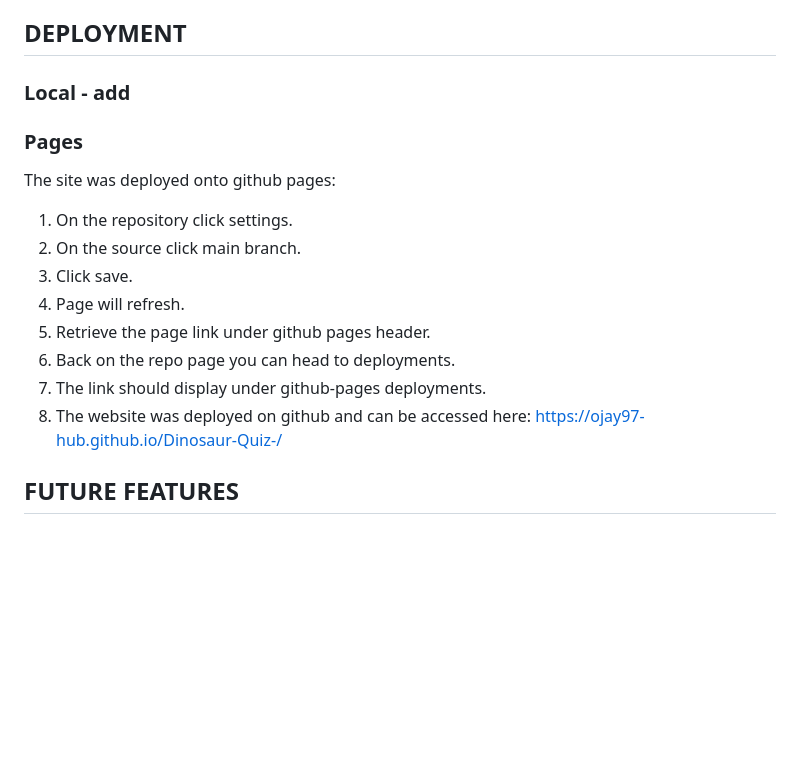
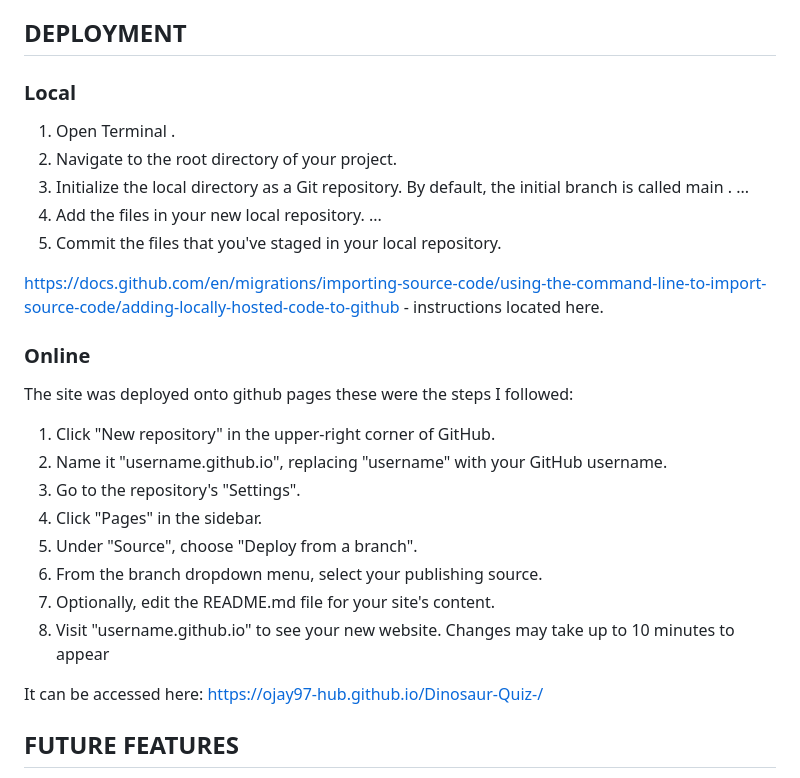
Before and after one commit to Ojay97-hub/Dinosaur-Quiz-, a Markdown page: README.md, the part around the change. Rendered like a GitHub page; blank space fills up the shorter version.

Commit message:
added more deployment information in readme

```diff
--- a/README.md
+++ b/README.md
@@ -228,20 +228,30 @@ Lighthouse suggesting issue with performance which may be creating the issue as
 
 ## DEPLOYMENT
 
-### Local - add
+### Local
 
-### Pages
+1. Open Terminal .
+2. Navigate to the root directory of your project.
+3. Initialize the local directory as a Git repository. By default, the initial branch is called main . ...
+4. Add the files in your new local repository. ...
+5. Commit the files that you've staged in your local repository.
 
-The site was deployed onto github pages:
+https://docs.github.com/en/migrations/importing-source-code/using-the-command-line-to-import-source-code/adding-locally-hosted-code-to-github - instructions located here.
 
-1. On the repository click settings.
-2. On the source click main branch.
-3. Click save.
-4. Page will refresh.
-5. Retrieve the page link under github pages header.
-6. Back on the repo page you can head to deployments.
-7. The link should display under github-pages deployments.
-8. The website was deployed on github and can be accessed here: https://ojay97-hub.github.io/Dinosaur-Quiz-/
+### Online
+
+The site was deployed onto github pages these were the steps I followed:
+
+1. Click "New repository" in the upper-right corner of GitHub.
+2. Name it "username.github.io", replacing "username" with your GitHub username.
+3. Go to the repository's "Settings".
+4. Click "Pages" in the sidebar.
+5. Under "Source", choose "Deploy from a branch".
+6. From the branch dropdown menu, select your publishing source.
+7. Optionally, edit the README.md file for your site's content.
+8. Visit "username.github.io" to see your new website. Changes may take up to 10 minutes to appear
+
+It can be accessed here: https://ojay97-hub.github.io/Dinosaur-Quiz-/
 
 ## FUTURE FEATURES
 
```
